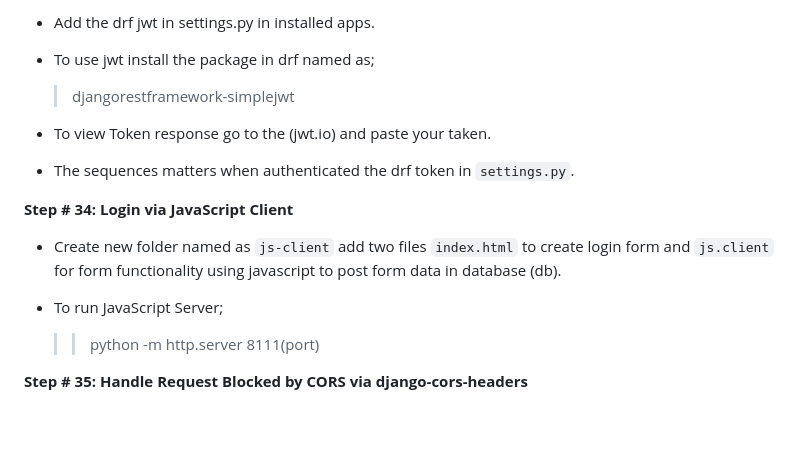
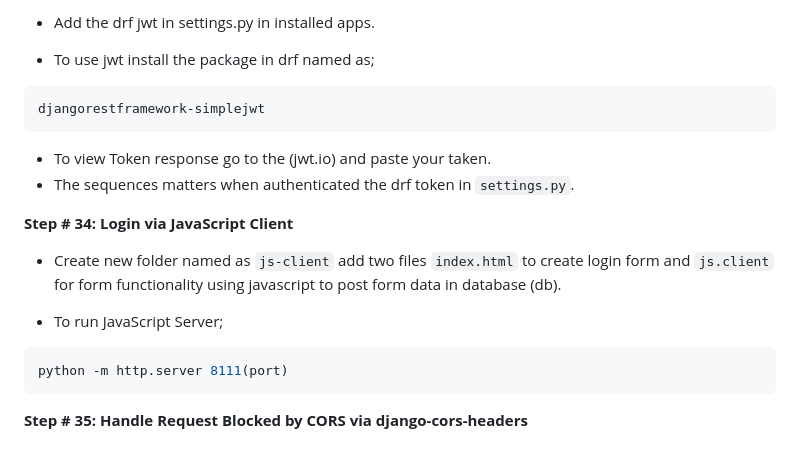
Before and after one commit to umer066/django_rest_framework, a Markdown page: README.md, the part around the change. Drawn GitHub-style; blank space fills up the shorter version.

Commit message:
correcting the format of read me file

````diff
--- a/README.md
+++ b/README.md
@@ -783,8 +783,10 @@ from algoliasearch_django import AlgoliaIndex
 
 - Add the drf jwt in settings.py in installed apps.
 - To use jwt install the package in drf named as;
-   > djangorestframework-simplejwt
 
+```python
+djangorestframework-simplejwt
+```
 - To view Token response go to the (jwt.io) and paste your taken.
 - The sequences matters when authenticated the drf token in `settings.py`.
 
@@ -794,6 +796,8 @@ from algoliasearch_django import AlgoliaIndex
   form functionality using javascript to post form data in database (db).
 
 - To run JavaScript Server;
-     >> python -m http.server 8111(port)
+```python
+python -m http.server 8111(port)
+```
 
 **Step # 35: Handle Request Blocked by CORS via django-cors-headers**
````
